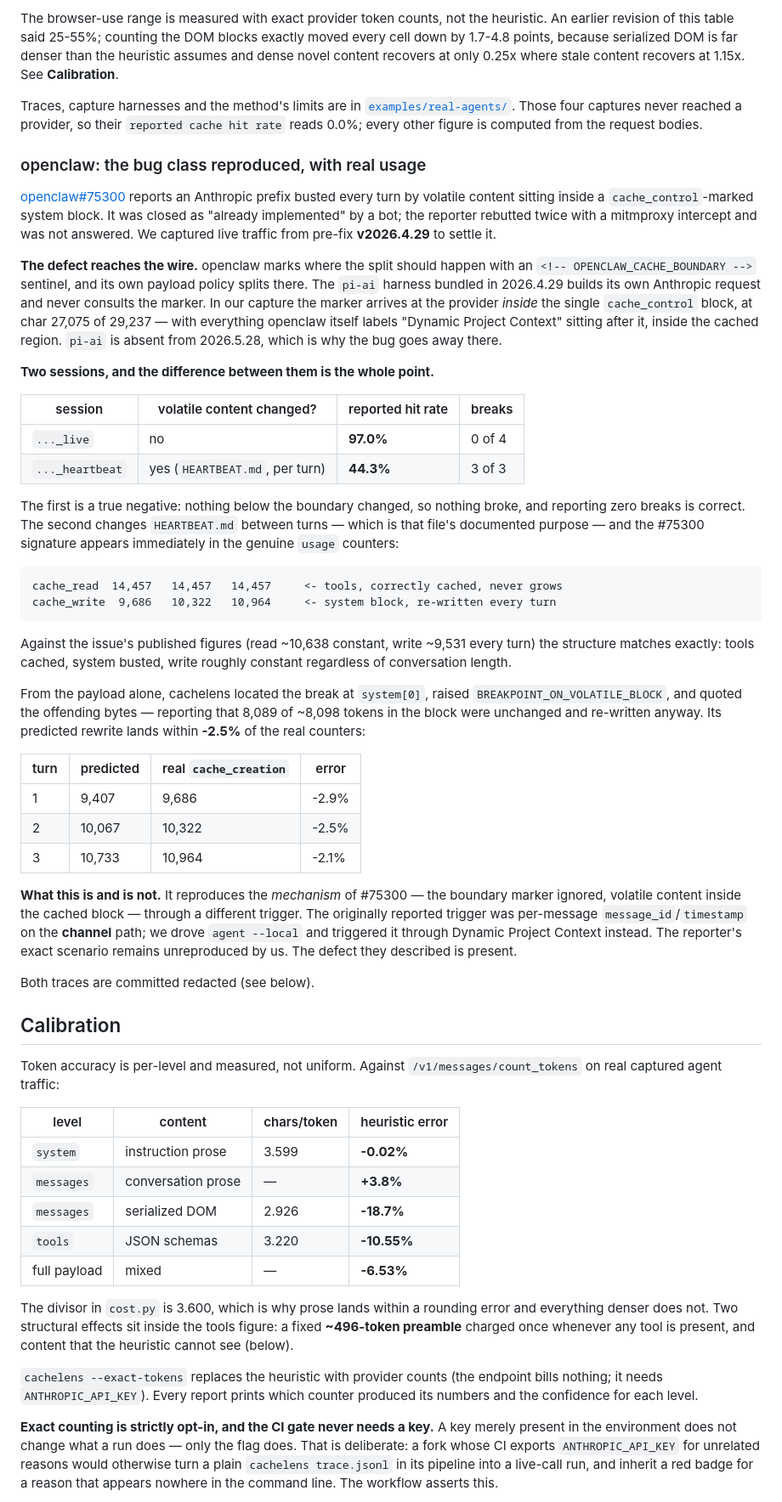
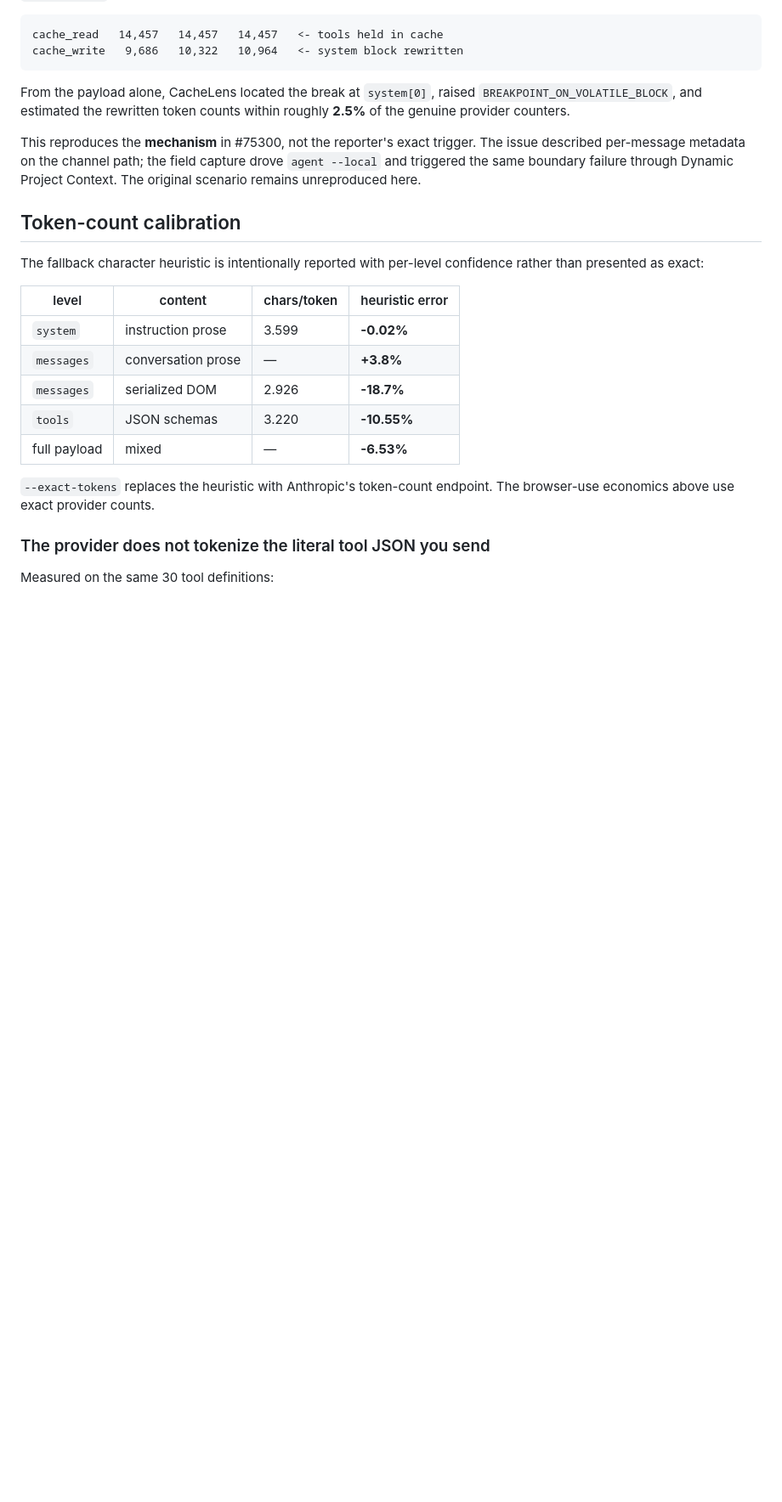
Before and after one commit to amitb-gpu/cachelens, a Markdown page: README.md, the part around one of its changes. Shown at 85% size. Drawn GitHub-style; blank space fills up the shorter version.

Commit message:
Clarify README positioning and quickstart

````diff
--- a/README.md
+++ b/README.md
@@ -219,77 +326,22 @@ prompt-assembly code rather than a fixture:
 
-The browser-use range is measured with exact provider token counts, not the
-heuristic. An earlier revision of this table said 25-55%; counting the DOM
-blocks exactly moved every cell down by 1.7-4.8 points, because serialized DOM
-is far denser than the heuristic assumes and dense novel content recovers at
-only 0.25x where stale content recovers at 1.15x. See **Calibration**.
-
-Traces, capture harnesses and the method's limits are in
-[`examples/real-agents/`](examples/real-agents/). Those four captures never
-reached a provider, so their `reported cache hit rate` reads 0.0%; every other
-figure is computed from the request bodies.
-
-### openclaw: the bug class reproduced, with real usage
-
-[openclaw#75300](https://github.com/openclaw/openclaw/issues/75300) reports an
-Anthropic prefix busted every turn by volatile content sitting inside a
-`cache_control`-marked system block. It was closed as "already implemented" by
-a bot; the reporter rebutted twice with a mitmproxy intercept and was not
-answered. We captured live traffic from pre-fix **v2026.4.29** to settle it.
-
-**The defect reaches the wire.** openclaw marks where the split should happen
-with an `<!-- OPENCLAW_CACHE_BOUNDARY -->` sentinel, and its own payload policy
-splits there. The `pi-ai` harness bundled in 2026.4.29 builds its own Anthropic
-request and never consults the marker. In our capture the marker arrives at the
-provider *inside* the single `cache_control` block, at char 27,075 of 29,237 —
-with everything openclaw itself labels "Dynamic Project Context" sitting after
-it, inside the cached region. `pi-ai` is absent from 2026.5.28, which is why
-the bug goes away there.
-
-**Two sessions, and the difference between them is the whole point.**
-
-| session | volatile content changed? | reported hit rate | breaks |
-|---|---|---|---|
-| `..._live` | no | **97.0%** | 0 of 4 |
-| `..._heartbeat` | yes (`HEARTBEAT.md`, per turn) | **44.3%** | 3 of 3 |
-
-The first is a true negative: nothing below the boundary changed, so nothing
-broke, and reporting zero breaks is correct. The second changes `HEARTBEAT.md`
-between turns — which is that file's documented purpose — and the #75300
-signature appears immediately in the genuine `usage` counters:
-
-```
-cache_read  14,457   14,457   14,457     <- tools, correctly cached, never grows
-cache_write  9,686   10,322   10,964     <- system block, re-written every turn
+```text
+cache_read   14,457   14,457   14,457   <- tools held in cache
+cache_write   9,686   10,322   10,964   <- system block rewritten
 ```
 
-Against the issue's published figures (read ~10,638 constant, write ~9,531
-every turn) the structure matches exactly: tools cached, system busted, write
-roughly constant regardless of conversation length.
+From the payload alone, CacheLens located the break at `system[0]`, raised
+`BREAKPOINT_ON_VOLATILE_BLOCK`, and estimated the rewritten token counts within
+roughly **2.5%** of the genuine provider counters.
 
-From the payload alone, cachelens located the break at `system[0]`, raised
-`BREAKPOINT_ON_VOLATILE_BLOCK`, and quoted the offending bytes — reporting that
-8,089 of ~8,098 tokens in the block were unchanged and re-written anyway. Its
-predicted rewrite lands within **-2.5%** of the real counters:
+This reproduces the **mechanism** in #75300, not the reporter's exact trigger.
+The issue described per-message metadata on the channel path; the field capture
+drove `agent --local` and triggered the same boundary failure through Dynamic
+Project Context. The original scenario remains unreproduced here.
 
-| turn | predicted | real `cache_creation` | error |
-|---|---|---|---|
-| 1 | 9,407 | 9,686 | -2.9% |
-| 2 | 10,067 | 10,322 | -2.5% |
-| 3 | 10,733 | 10,964 | -2.1% |
+## Token-count calibration
 
-**What this is and is not.** It reproduces the *mechanism* of #75300 — the
-boundary marker ignored, volatile content inside the cached block — through a
-different trigger. The originally reported trigger was per-message
-`message_id`/`timestamp` on the **channel** path; we drove `agent --local` and
-triggered it through Dynamic Project Context instead. The reporter's exact
-scenario remains unreproduced by us. The defect they described is present.
-
-Both traces are committed redacted (see below).
-
-## Calibration
-
-Token accuracy is per-level and measured, not uniform. Against
-`/v1/messages/count_tokens` on real captured agent traffic:
+The fallback character heuristic is intentionally reported with per-level
+confidence rather than presented as exact:
 
 | level | content | chars/token | heuristic error |
 |---|---|---|---|
@@ -299,19 +351,10 @@ Token accuracy is per-level and measured, not uniform. Against
 | `tools` | JSON schemas | 3.220 | **-10.55%** |
 | full payload | mixed | — | **-6.53%** |
 
-The divisor in `cost.py` is 3.600, which is why prose lands within a rounding
-error and everything denser does not. Two structural effects sit inside the
-tools figure: a fixed **~496-token preamble** charged once whenever any tool is
-present, and content that the heuristic cannot see (below).
+`--exact-tokens` replaces the heuristic with Anthropic's token-count endpoint.
+The browser-use economics above use exact provider counts.
 
-`cachelens --exact-tokens` replaces the heuristic with provider counts (the
-endpoint bills nothing; it needs `ANTHROPIC_API_KEY`). Every report prints which
-counter produced its numbers and the confidence for each level.
+### The provider does not tokenize the literal tool JSON you send
 
-**Exact counting is strictly opt-in, and the CI gate never needs a key.** A key
-merely present in the environment does not change what a run does — only the
-flag does. That is deliberate: a fork whose CI exports `ANTHROPIC_API_KEY` for
-unrelated reasons would otherwise turn a plain `cachelens trace.jsonl` in its
-pipeline into a live-call run, and inherit a red badge for a reason that appears
-nowhere in the command line. The workflow asserts this.
+Measured on the same 30 tool definitions:
 
````
Also changed, not shown: other parts of README.md (+306 -191 lines).
